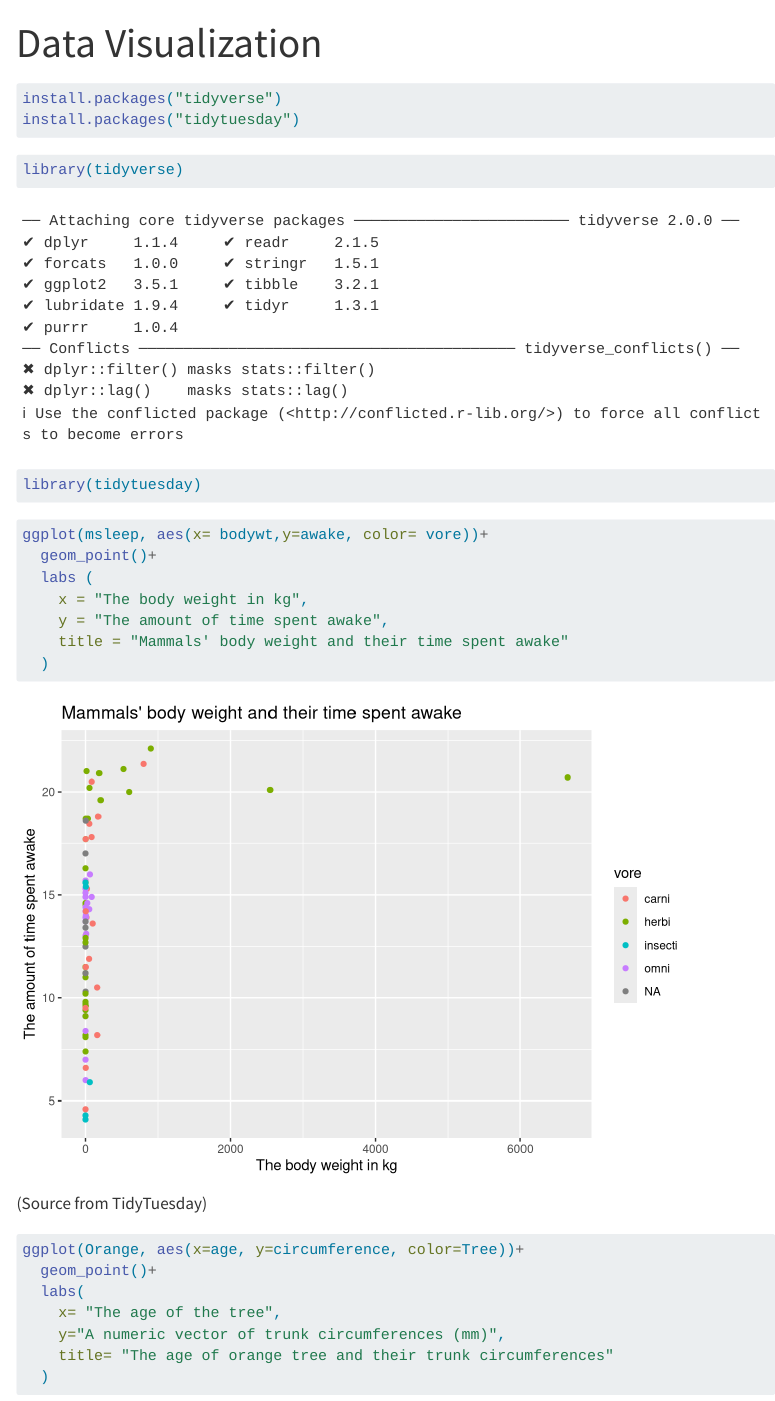
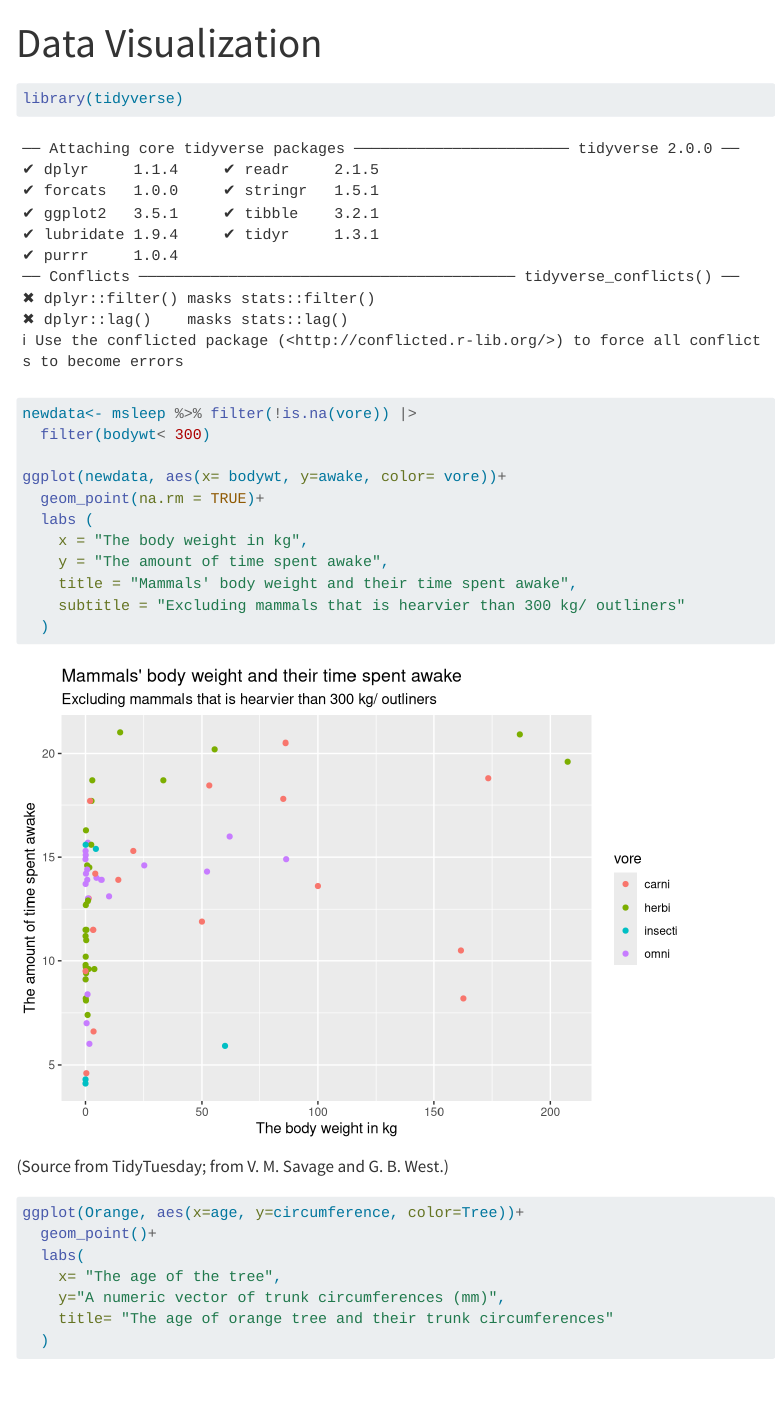
Before and after one commit to JessicaLin92/jessicalin92.github.io, a Quarto document (Data Viz.qmd): the page in a window 1100 px wide, from its top. Rendered offline with R 4.5, knitr and Pandoc in place of Quarto, with nearby package versions; menus at the side of the page are left out.

Commit message:
update the data viz

````diff
--- a/Data Viz.qmd
+++ b/Data Viz.qmd
@@ -2,28 +2,32 @@
 title: Data Visualization
 ---
 ```{r}
-install.packages("tidyverse")
-install.packages("tidytuesday")
+
 ```
 
 ```{r}
 library(tidyverse)
-library(tidytuesday)
 ```
 
 ```{r}
-ggplot(msleep, aes(x= bodywt,y=awake, color= vore))+
-  geom_point()+
+newdata<- msleep %>% filter(!is.na(vore)) |>
+  filter(bodywt< 300)
+
+ggplot(newdata, aes(x= bodywt, y=awake, color= vore))+
+  geom_point(na.rm = TRUE)+
   labs (
     x = "The body weight in kg",
     y = "The amount of time spent awake",
-    title = "Mammals' body weight and their time spent awake"
+    title = "Mammals' body weight and their time spent awake",
+    subtitle = "Excluding mammals that is hearvier than 300 kg/ outliners"
   )
 
 ```
 
 
-(Source from TidyTuesday)
+(Source from TidyTuesday; from V. M. Savage and G. B. West.)
+
+
 
 ```{r}
 ggplot(Orange, aes(x=age, y=circumference, color=Tree))+
````
Also changed, not shown: index.qmd (+1 -1 lines), docs/search.json (added), Data Viz.qmd (5 more changed lines), 4 other files.
